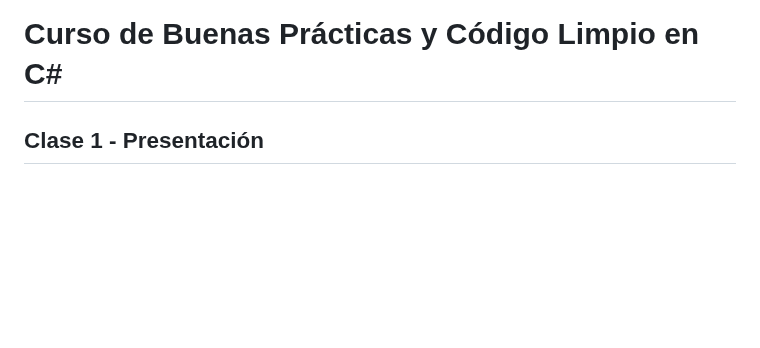
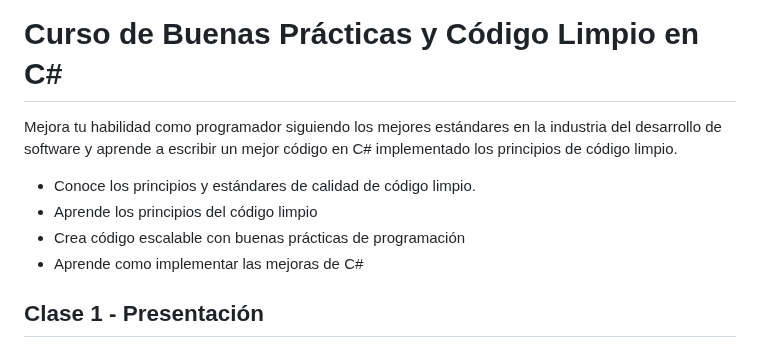
Before and after one commit to ivanfbj/BackendConCSharpYDotNet, a Markdown page: README.md, the part around the change. Rendered like a GitHub page; blank space fills up the shorter version.

```diff
--- a/README.md
+++ b/README.md
@@ -1,4 +1,11 @@
 # Curso de Buenas Prácticas y Código Limpio en C\#
+
+Mejora tu habilidad como programador siguiendo los mejores estándares en la industria del desarrollo de software y aprende a escribir un mejor código en C# implementado los principios de código limpio.
+
+- Conoce los principios y estándares de calidad de código limpio.
+- Aprende los principios del código limpio
+- Crea código escalable con buenas prácticas de programación
+- Aprende como implementar las mejoras de C#
 
 ## Clase 1 - Presentación
 
```
